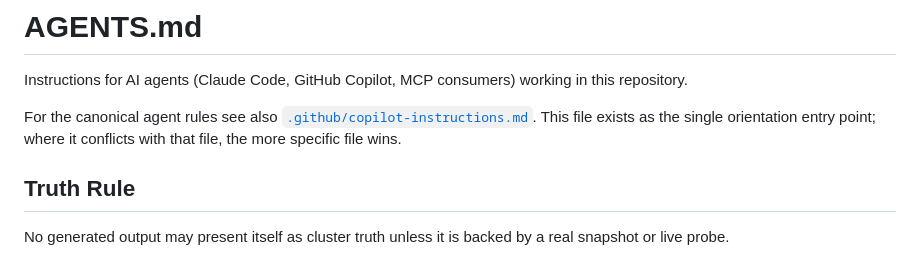
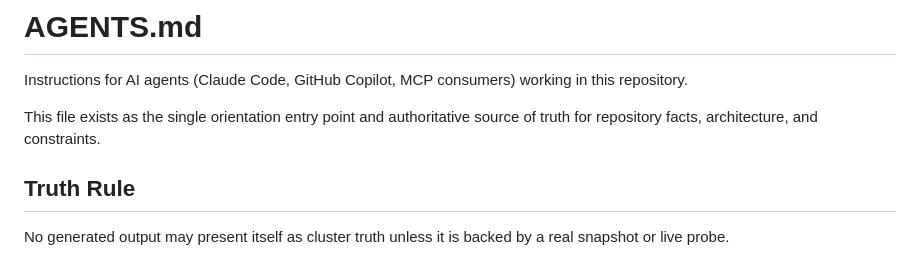
Before and after one commit to toasterbook88/Axis, a Markdown page: AGENTS.md, the part around the change. GitHub-like rendering.

Commit message:
docs: remove dangling references to copilot-instructions.md

```diff
--- a/AGENTS.md
+++ b/AGENTS.md
@@ -3,10 +3,7 @@
 Instructions for AI agents (Claude Code, GitHub Copilot, MCP consumers)
 working in this repository.
 
-For the canonical agent rules see also
-[`.github/copilot-instructions.md`](.github/copilot-instructions.md). This file
-exists as the single orientation entry point; where it conflicts with that
-file, the more specific file wins.
+This file exists as the single orientation entry point and authoritative source of truth for repository facts, architecture, and constraints.
 
 ## Truth Rule
 
```
Also changed, not shown: STRUCTURE.md (+0 -1 lines), docs/integrations/agent-hooks-and-mcp.md (+1 -2 lines).
